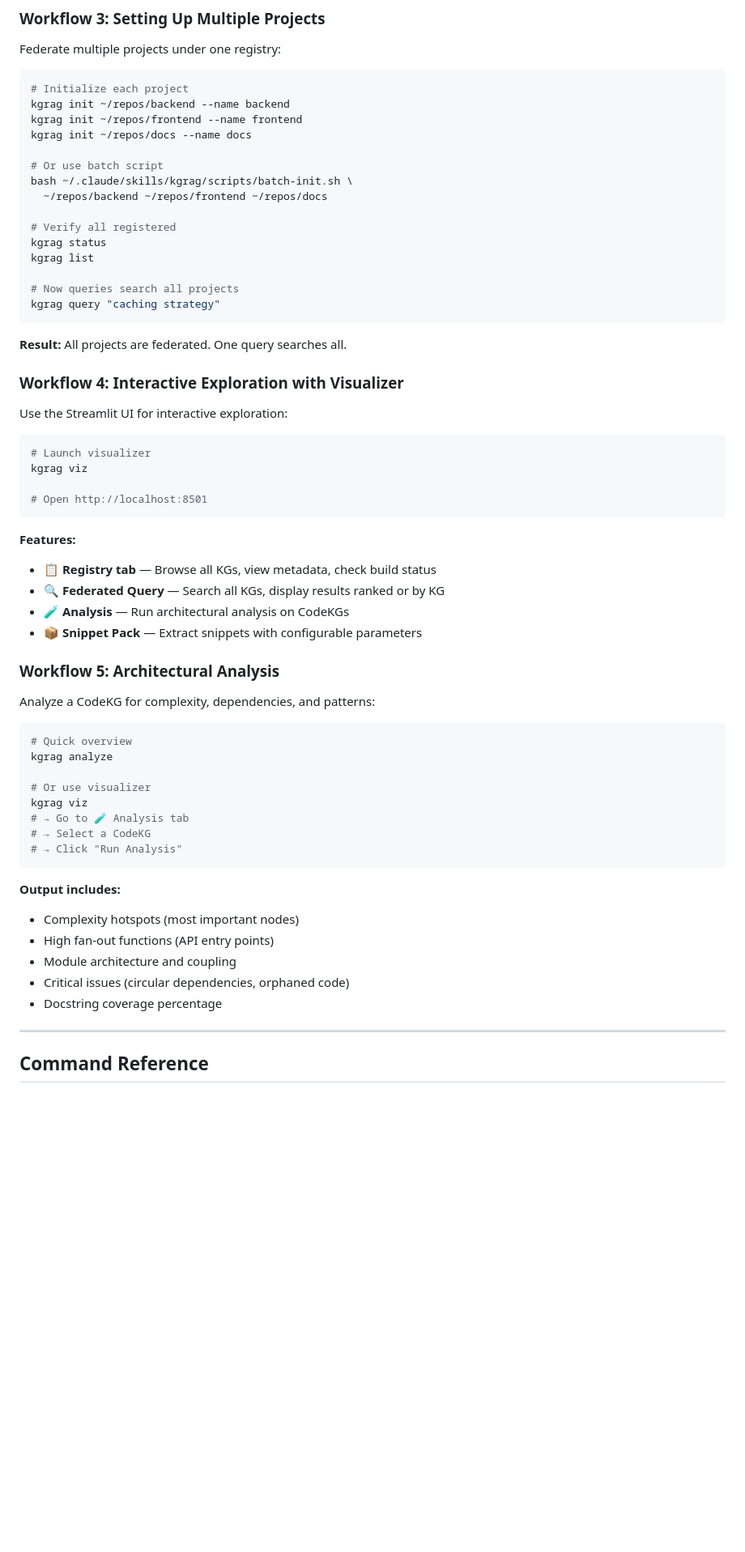
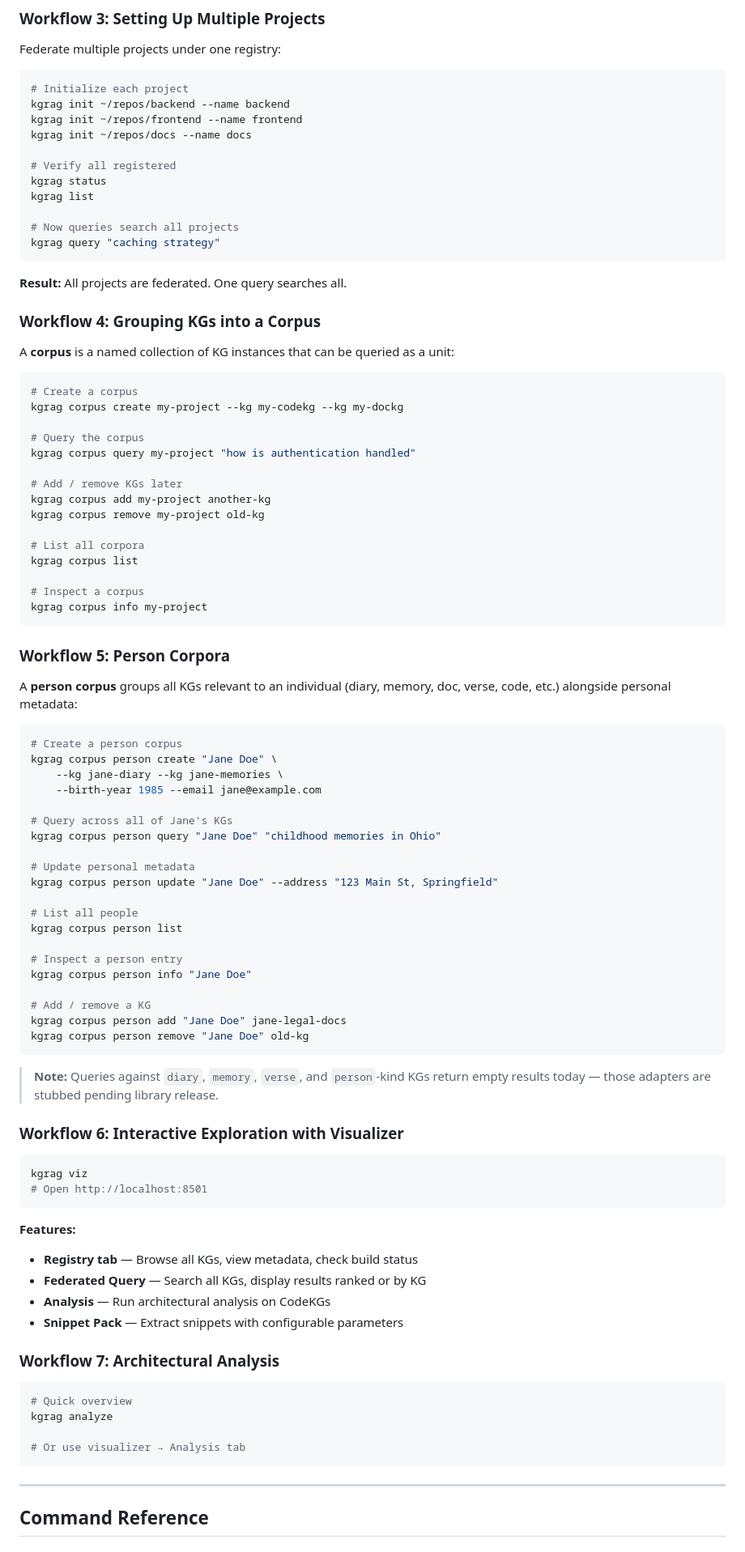
Before and after one commit to Flux-Frontiers/KGRAG, a Markdown page: docs/USAGE.md, the part around one of its changes. Shown at 81% size. GitHub-like rendering; blank space fills up the shorter version.

````diff
--- a/docs/USAGE.md
+++ b/docs/USAGE.md
@@ -78,10 +104,6 @@ kgrag init ~/repos/backend --name backend
 kgrag init ~/repos/frontend --name frontend
 kgrag init ~/repos/docs --name docs
 
-# Or use batch script
-bash ~/.claude/skills/kgrag/scripts/batch-init.sh \
-  ~/repos/backend ~/repos/frontend ~/repos/docs
-
 # Verify all registered
 kgrag status
 kgrag list
@@ -92,44 +114,81 @@ kgrag query "caching strategy"
 
 **Result:** All projects are federated. One query searches all.
 
-### Workflow 4: Interactive Exploration with Visualizer
+### Workflow 4: Grouping KGs into a Corpus
 
-Use the Streamlit UI for interactive exploration:
+A **corpus** is a named collection of KG instances that can be queried as a
+unit:
 
 ```bash
-# Launch visualizer
+# Create a corpus
+kgrag corpus create my-project --kg my-codekg --kg my-dockg
+
+# Query the corpus
+kgrag corpus query my-project "how is authentication handled"
+
+# Add / remove KGs later
+kgrag corpus add my-project another-kg
+kgrag corpus remove my-project old-kg
+
+# List all corpora
+kgrag corpus list
+
+# Inspect a corpus
+kgrag corpus info my-project
+```
+
+### Workflow 5: Person Corpora
+
+A **person corpus** groups all KGs relevant to an individual (diary, memory,
+doc, verse, code, etc.) alongside personal metadata:
+
+```bash
+# Create a person corpus
+kgrag corpus person create "Jane Doe" \
+    --kg jane-diary --kg jane-memories \
+    --birth-year 1985 --email jane@example.com
+
+# Query across all of Jane's KGs
+kgrag corpus person query "Jane Doe" "childhood memories in Ohio"
+
+# Update personal metadata
+kgrag corpus person update "Jane Doe" --address "123 Main St, Springfield"
+
+# List all people
+kgrag corpus person list
+
+# Inspect a person entry
+kgrag corpus person info "Jane Doe"
+
+# Add / remove a KG
+kgrag corpus person add "Jane Doe" jane-legal-docs
+kgrag corpus person remove "Jane Doe" old-kg
+```
+
+> **Note:** Queries against `diary`, `memory`, `verse`, and `person`-kind KGs
+> return empty results today — those adapters are stubbed pending library release.
+
+### Workflow 6: Interactive Exploration with Visualizer
+
+```bash
 kgrag viz
-
 # Open http://localhost:8501
 ```
 
 **Features:**
-- 📋 **Registry tab** — Browse all KGs, view metadata, check build status
-- 🔍 **Federated Query** — Search all KGs, display results ranked or by KG
-- 🧪 **Analysis** — Run architectural analysis on CodeKGs
-- 📦 **Snippet Pack** — Extract snippets with configurable parameters
+- **Registry tab** — Browse all KGs, view metadata, check build status
+- **Federated Query** — Search all KGs, display results ranked or by KG
+- **Analysis** — Run architectural analysis on CodeKGs
+- **Snippet Pack** — Extract snippets with configurable parameters
 
-### Workflow 5: Architectural Analysis
-
-Analyze a CodeKG for complexity, dependencies, and patterns:
+### Workflow 7: Architectural Analysis
 
 ```bash
 # Quick overview
 kgrag analyze
 
-# Or use visualizer
-kgrag viz
-# → Go to 🧪 Analysis tab
-# → Select a CodeKG
-# → Click "Run Analysis"
+# Or use visualizer → Analysis tab
 ```
-
-**Output includes:**
-- Complexity hotspots (most important nodes)
-- High fan-out functions (API entry points)
-- Module architecture and coupling
-- Critical issues (circular dependencies, orphaned code)
-- Docstring coverage percentage
 
 ---
 
````
Also changed, not shown: other parts of docs/USAGE.md (+166 -178 lines).
